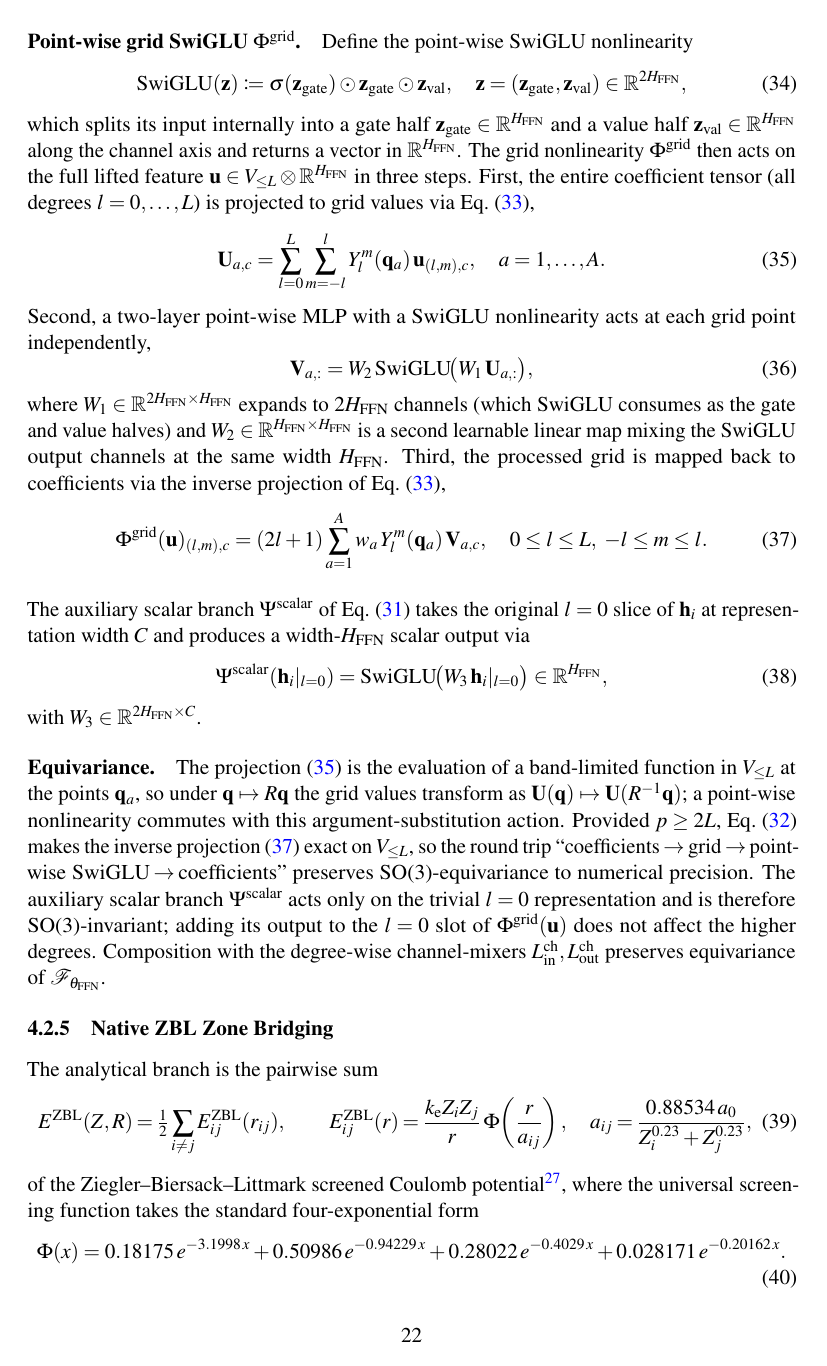
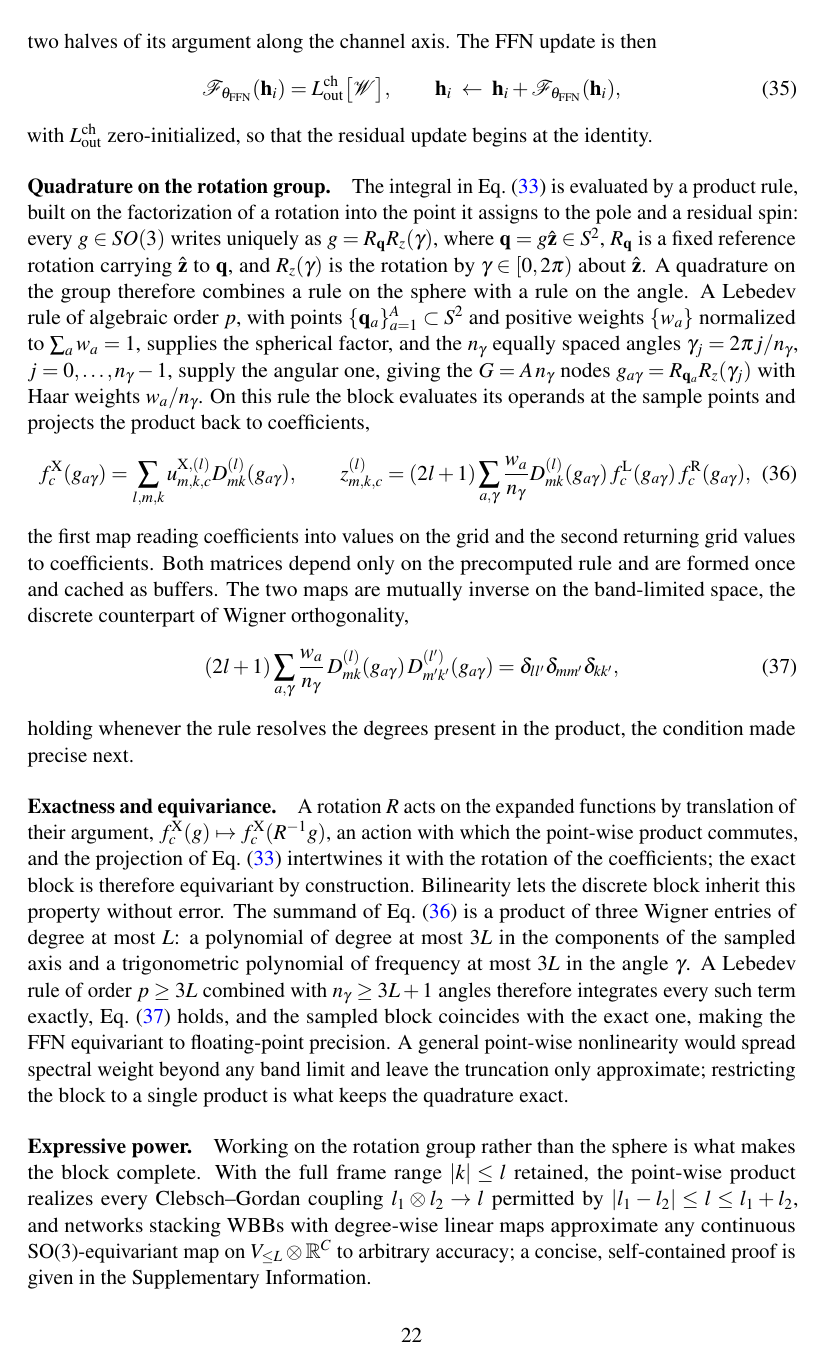
Before and after one commit to iProzd/DPA4-manuscript, a LaTeX paper (main_arxiv.tex, which reads chap/methods.tex): page 22 of 50 before the commit and page 22 of 51 after it. Compiled offline with pdfLaTeX.

Commit message:
Rewrite §4.2.4: Wigner bilinear block replaces spherical-grid SwiGLU
The equivariant FFN nonlinearity is now described as implemented: a
Wigner bilinear block on SO(3), with explicit construction of the
left/right coefficient arrays from the node feature, Lebedev-times-
uniform-angle product quadrature with the g = R_q R_z(gamma)
factorization spelled out, exactness and equivariance conditions
(p >= 3L, n_gamma >= 3L+1), a completeness statement deferred to the
SI, the k_max = 1 frame truncation with reference-configuration
numbers, and the reduction to sphere-based nonlinearities at
k_max = 0 with the Gaunt parity obstruction.

Co-Authored-By: Claude Fable 5 <noreply@anthropic.com>

```diff
--- a/chap/methods.tex
+++ b/chap/methods.tex
@@ -466,0 +465,2 @@ FFN update is
+      \mathbf{h}^{(l)}_{i,m,c'},
+    \qquad |k|\le l,
@@ -466,0 +474 @@ FFN update is
+    = \sum_{l=0}^{L}\ \sum_{m=-l}^{l}\ \sum_{k=-l}^{l}
@@ -467 +496,6 @@ FFN update is
+where $\sigma$ is the logistic function, $Q\in\mathbb{R}^{H_{\mathrm{FFN}}\times H_{\mathrm{FFN}}}$ and $W_{\mathrm{g}}\in\mathbb{R}^{H_{\mathrm{FFN}}\times 2H_{\mathrm{FFN}}}$ are learnable, the former shared by all coefficients, and $\mathrm{SwiGLU}(\mathbf{s})\coloneqq\mathbf{s}_{\mathrm{g}}\odot\sigma(\mathbf{s}_{\mathrm{g}})\odot\mathbf{s}_{\mathrm{v}}$, with $\mathbf{s}_{\mathrm{g}},\mathbf{s}_{\mathrm{v}}\in\mathbb{R}^{H_{\mathrm{FFN}}}$ the two halves of its argument along the channel axis.
+The FFN update is then
+\begin{equation}
+    \mathcal{F}_{\theta_{\mathrm{FFN}}}(\mathbf{h}_i) = L^{\mathrm{ch}}_{\mathrm{out}}
+    \bigl[\mathcal{W}\bigr],
     \qquad
@@ -469,2 +503,3 @@ FFN update is
     \label{eq:dpa4-ffn}
 \end{equation}
+with $L^{\mathrm{ch}}_{\mathrm{out}}$ zero-initialized, so that the residual update begins at the identity.
@@ -484 +508,10 @@ $Y_l^m:\Sph\to\mathbb{R}$, the discrete orthogonality
+The integral in Eq.~\eqref{eq:dpa4-wbb-analysis} is evaluated by a product rule, built on the factorization of a rotation into the point it assigns to the pole and a residual spin: every $g\in SO(3)$ writes uniquely as $g=R_{\mathbf{q}}R_{z}(\gamma)$, where $\mathbf{q}=g\hat{\mathbf{z}}\in\Sph$, $R_{\mathbf{q}}$ is a fixed reference rotation carrying $\hat{\mathbf{z}}$ to $\mathbf{q}$, and $R_{z}(\gamma)$ is the rotation by $\gamma\in[0,2\pi)$ about $\hat{\mathbf{z}}$.
+A quadrature on the group therefore combines a rule on the sphere with a rule on the angle.
+A Lebedev rule of algebraic order $p$, with points $\{\mathbf{q}_a\}_{a=1}^{A}\subset\Sph$ and positive weights $\{w_a\}$ normalized to $\sum_a w_a=1$, supplies the spherical factor, and the $n_\gamma$ equally spaced angles $\gamma_j=2\pi j/n_\gamma$, $j=0,\dots,n_\gamma-1$, supply the angular one, giving the $G=A\,n_\gamma$ nodes $g_{a\gamma}=R_{\mathbf{q}_a}R_{z}(\gamma_j)$ with Haar weights $w_a/n_\gamma$.
+On this rule the block evaluates its operands at the sample points and projects the product back to coefficients,
 \begin{equation}
+    f^{\mathrm{X}}_c(g_{a\gamma})=\sum_{l,m,k}u^{\mathrm{X},(l)}_{m,k,c}D^{(l)}_{mk}(g_{a\gamma}),
+    \qquad
+    z^{(l)}_{m,k,c}=(2l+1)\sum_{a,\gamma}\frac{w_a}{n_\gamma}
+      D^{(l)}_{mk}(g_{a\gamma})\,f^{\mathrm{L}}_c(g_{a\gamma})\,f^{\mathrm{R}}_c(g_{a\gamma}),
+    \label{eq:dpa4-wbb-quad}
@@ -488 +518,11 @@ $Y_l^m:\Sph\to\mathbb{R}$, the discrete orthogonality
 \end{equation}
+the first map reading coefficients into values on the grid and the second returning grid values to coefficients.
+Both matrices depend only on the precomputed rule and are formed once and cached as buffers.
+The two maps are mutually inverse on the band-limited space, the discrete counterpart of Wigner orthogonality,
+\begin{equation}
+    (2l+1)\sum_{a,\gamma}\frac{w_a}{n_\gamma}\,
+    D^{(l)}_{mk}(g_{a\gamma})\,D^{(l')}_{m'k'}(g_{a\gamma})
+    = \delta_{ll'}\delta_{mm'}\delta_{kk'},
+    \label{eq:dpa4-wigner-orth}
+\end{equation}
+holding whenever the rule resolves the degrees present in the product, the condition made precise next.
@@ -492 +529,7 @@ Compared with the latitude--longitude product grids of EquiformerV2--EquiformerV
 
+\paragraph{Exactness and equivariance.}
+A rotation $R$ acts on the expanded functions by translation of their argument, $f^{\mathrm{X}}_c(g)\mapsto f^{\mathrm{X}}_c(R^{-1}g)$, an action with which the point-wise product commutes, and the projection of Eq.~\eqref{eq:dpa4-wbb-analysis} intertwines it with the rotation of the coefficients; the exact block is therefore equivariant by construction.
+Bilinearity lets the discrete block inherit this property without error.
+The summand of Eq.~\eqref{eq:dpa4-wbb-quad} is a product of three Wigner entries of degree at most $L$: a polynomial of degree at most $3L$ in the components of the sampled axis and a trigonometric polynomial of frequency at most $3L$ in the angle $\gamma$.
+A Lebedev rule of order $p\ge 3L$ combined with $n_\gamma\ge 3L+1$ angles therefore integrates every such term exactly, Eq.~\eqref{eq:dpa4-wigner-orth} holds, and the sampled block coincides with the exact one, making the FFN equivariant to floating-point precision.
+A general point-wise nonlinearity would spread spectral weight beyond any band limit and leave the truncation only approximate; restricting the block to a single product is what keeps the quadrature exact.
@@ -506,57 +536,5 @@ are cached as buffers.
 
-\paragraph{Point-wise grid SwiGLU $\Phi^{\mathrm{grid}}$.}
-Define the point-wise SwiGLU nonlinearity
-\begin{equation}
-    \mathrm{SwiGLU}(\mathbf{z})
-    \coloneqq\sigma(\mathbf{z}_{\mathrm{gate}})\odot
-    \mathbf{z}_{\mathrm{gate}}\odot\mathbf{z}_{\mathrm{val}},
-    \quad
-    \mathbf{z}=(\mathbf{z}_{\mathrm{gate}},\mathbf{z}_{\mathrm{val}})
-    \in\mathbb{R}^{2H_{\mathrm{FFN}}},
-    \label{eq:dpa4-swiglu}
-\end{equation}
-which splits its input internally into a gate half
-$\mathbf{z}_{\mathrm{gate}}\in\mathbb{R}^{H_{\mathrm{FFN}}}$ and a value half
-$\mathbf{z}_{\mathrm{val}}\in\mathbb{R}^{H_{\mathrm{FFN}}}$ along the channel
-axis and returns a vector in $\mathbb{R}^{H_{\mathrm{FFN}}}$.
-The grid nonlinearity $\Phi^{\mathrm{grid}}$ then acts on the full lifted feature $\mathbf{u}\in V_{\le L}\otimes\mathbb{R}^{H_{\mathrm{FFN}}}$ in three steps.
-First, the entire coefficient tensor (all degrees $l=0,\dots,L$) is projected
-to grid values via Eq.~\eqref{eq:dpa4-s2-projection},
-\begin{equation}
-    \mathbf{U}_{a,c}
-    =\sum_{l=0}^{L}\sum_{m=-l}^{l}
-    Y_l^m(\mathbf{q}_a)\,\mathbf{u}_{(l,m),c}, \quad a=1,\dots,A.
-    \label{eq:dpa4-s2-to-grid}
-\end{equation}
-Second, a two-layer point-wise MLP with a SwiGLU nonlinearity acts at each
-grid point independently,
-\begin{equation}
-    \mathbf{V}_{a,:}
-    = W_2\,\mathrm{SwiGLU}\!\bigl(W_1\,\mathbf{U}_{a,:}\bigr),
-    \label{eq:dpa4-s2-pointwise}
-\end{equation}
-where $W_1\in\mathbb{R}^{2H_{\mathrm{FFN}}\times H_{\mathrm{FFN}}}$
-expands to $2H_{\mathrm{FFN}}$ channels (which SwiGLU consumes as the gate
-and value halves) and $W_2\in\mathbb{R}^{H_{\mathrm{FFN}}\times
-        H_{\mathrm{FFN}}}$ is a second learnable linear map mixing the SwiGLU output
-channels at the same width $H_{\mathrm{FFN}}$. Third, the
-processed grid is mapped back to coefficients via the inverse projection of
-Eq.~\eqref{eq:dpa4-s2-projection},
-\begin{equation}
-    \Phi^{\mathrm{grid}}(\mathbf{u})_{(l,m),c}
-    =(2l+1)\sum_{a=1}^{A}w_a\,Y_l^m(\mathbf{q}_a)\,\mathbf{V}_{a,c},
-    \quad 0\le l\le L,\ -l\le m\le l.
-    \label{eq:dpa4-s2-from-grid}
-\end{equation}
+\paragraph{Expressive power.}
+Working on the rotation group rather than the sphere is what makes the block complete.
+With the full frame range $|k|\le l$ retained, the point-wise product realizes every Clebsch--Gordan coupling $l_1\otimes l_2\to l$ permitted by $|l_1-l_2|\le l\le l_1+l_2$, and networks stacking WBBs with degree-wise linear maps approximate any continuous SO(3)-equivariant map on $V_{\le L}\otimes\mathbb{R}^{C}$ to arbitrary accuracy; a concise, self-contained proof is given in the Supplementary Information.
 
-The auxiliary scalar branch $\Psi^{\mathrm{scalar}}$ of Eq.~\eqref{eq:dpa4-ffn}
-takes the original $l=0$ slice of $\mathbf{h}_i$ at representation width $C$
-and produces a width-$H_{\mathrm{FFN}}$ scalar output via
-\begin{equation}
-    \Psi^{\mathrm{scalar}}(\mathbf{h}_i|_{l=0})
-    =
-    \mathrm{SwiGLU}\!\bigl(W_3\,\mathbf{h}_i|_{l=0}\bigr)
-    \in\mathbb{R}^{H_{\mathrm{FFN}}},
-    \label{eq:dpa4-ffn-scalar}
-\end{equation}
-with $W_3\in\mathbb{R}^{2H_{\mathrm{FFN}}\times C}$.
@@ -563,6 +546 @@ with $W_3\in\mathbb{R}^{2H_{\mathrm{FFN}}\times C}$.
 
-\paragraph{Equivariance.}
-The projection \eqref{eq:dpa4-s2-to-grid} is the evaluation of a band-limited function in $V_{\le L}$ at the points $\mathbf{q}_a$, so under $\mathbf{q}\mapsto R\mathbf{q}$ the grid values transform as $\mathbf{U}(\mathbf{q})\mapsto\mathbf{U}(R^{-1}\mathbf{q})$; a point-wise nonlinearity commutes with this argument-substitution action.
-Provided $p\ge 2L$, Eq.~\eqref{eq:dpa4-lebedev-orth} makes the inverse projection \eqref{eq:dpa4-s2-from-grid} exact on $V_{\le L}$, so the round trip ``coefficients\,$\to$\,grid\,$\to$\,point-wise SwiGLU\,$\to$\,coefficients'' preserves SO(3)-equivariance to numerical precision.
-The auxiliary scalar branch $\Psi^{\mathrm{scalar}}$ acts only on the trivial $l=0$ representation and is therefore SO(3)-invariant; adding its output to the $l=0$ slot of $\Phi^{\mathrm{grid}}(\mathbf{u})$ does not affect the higher degrees.
-Composition with the degree-wise channel-mixers $L^{\mathrm{ch}}_{\mathrm{in}},L^{\mathrm{ch}}_{\mathrm{out}}$ preserves equivariance of $\mathcal{F}_{\theta_{\mathrm{FFN}}}$.
```
Also changed, not shown: chap/methods.tex (99 more changed lines).
